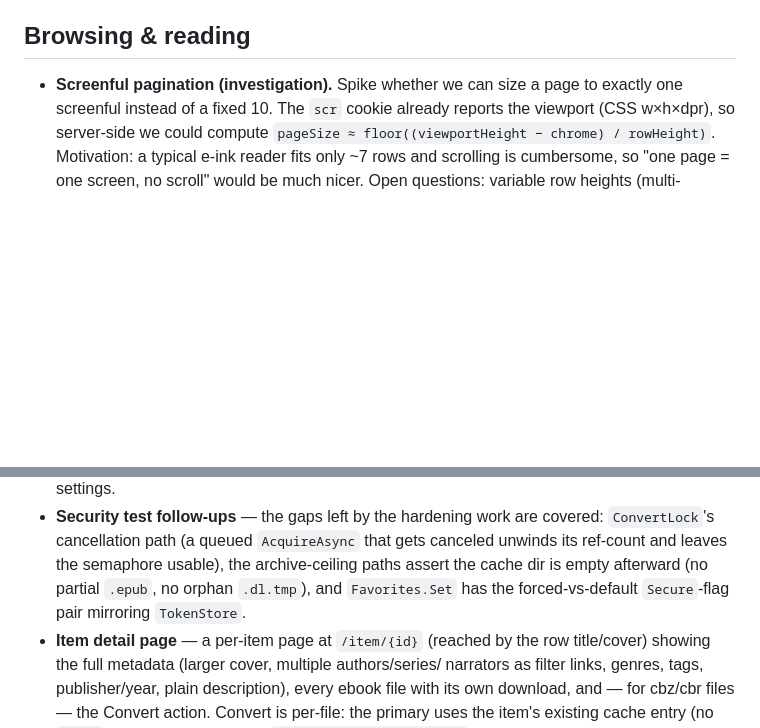
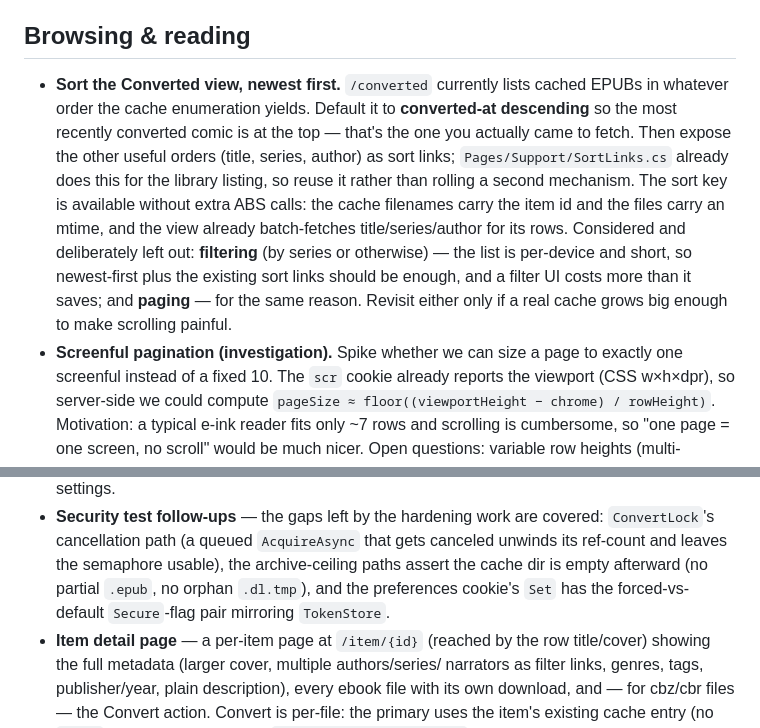
Before and after one commit to thomaslazar/inkshelf, a Markdown page: docs/ROADMAP.md, 2 parts joined by grey strips. GitHub-like rendering; blank space fills up the shorter version.

Commit message:
docs: queue newest-first sorting for the converted view

```diff
--- a/docs/ROADMAP.md
+++ b/docs/ROADMAP.md
@@ -41,6 +41,20 @@ Settings to add to the per-device settings system:
 
 ## Browsing & reading
 
+- **Sort the Converted view, newest first.** `/converted` currently lists cached
+  EPUBs in whatever order the cache enumeration yields. Default it to
+  **converted-at descending** so the most recently converted comic is at the top —
+  that's the one you actually came to fetch. Then expose the other useful orders
+  (title, series, author) as sort links; `Pages/Support/SortLinks.cs` already does
+  this for the library listing, so reuse it rather than rolling a second
+  mechanism. The sort key is available without extra ABS calls: the cache
+  filenames carry the item id and the files carry an mtime, and the view already
+  batch-fetches title/series/author for its rows.
+  Considered and deliberately left out: **filtering** (by series or otherwise) —
+  the list is per-device and short, so newest-first plus the existing sort links
+  should be enough, and a filter UI costs more than it saves; and **paging** —
+  for the same reason. Revisit either only if a real cache grows big enough to
+  make scrolling painful.
 - **Screenful pagination (investigation).** Spike whether we can size a page to
   exactly one screenful instead of a fixed 10. The `scr` cookie already reports
   the viewport (CSS w×h×dpr), so server-side we could compute
@@ -75,8 +89,8 @@ Shipped; kept as a short record (full detail in git history / the PR).
   `ConvertLock`'s cancellation path (a queued `AcquireAsync` that gets canceled
   unwinds its ref-count and leaves the semaphore usable), the archive-ceiling
   paths assert the cache dir is empty afterward (no partial `.epub`, no orphan
-  `.dl.tmp`), and `Favorites.Set` has the forced-vs-default `Secure`-flag pair
-  mirroring `TokenStore`.
+  `.dl.tmp`), and the preferences cookie's `Set` has the forced-vs-default
+  `Secure`-flag pair mirroring `TokenStore`.
 - **Item detail page** — a per-item page at `/item/{id}` (reached by the row
   title/cover) showing the full metadata (larger cover, multiple authors/series/
   narrators as filter links, genres, tags, publisher/year, plain description),
```
